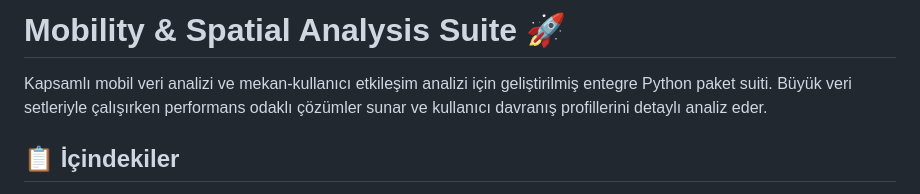
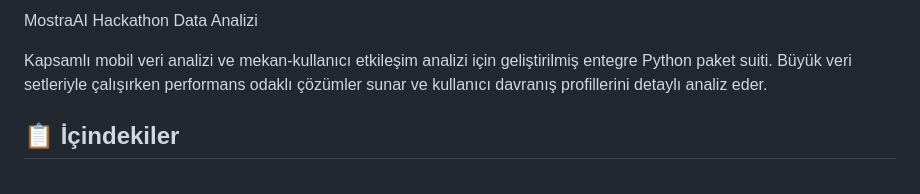
Before and after one commit to aFarukii/mostraAIhackathon, a Markdown page: README.md, the part around the change. Drawn GitHub-style.

```diff
--- a/README.md
+++ b/README.md
@@ -1,4 +1,4 @@
-# Mobility & Spatial Analysis Suite 🚀
+MostraAI Hackathon Data Analizi
 
 Kapsamlı mobil veri analizi ve mekan-kullanıcı etkileşim analizi için geliştirilmiş entegre Python paket suiti. Büyük veri setleriyle çalışırken performans odaklı çözümler sunar ve kullanıcı davranış profillerini detaylı analiz eder.
 
```
